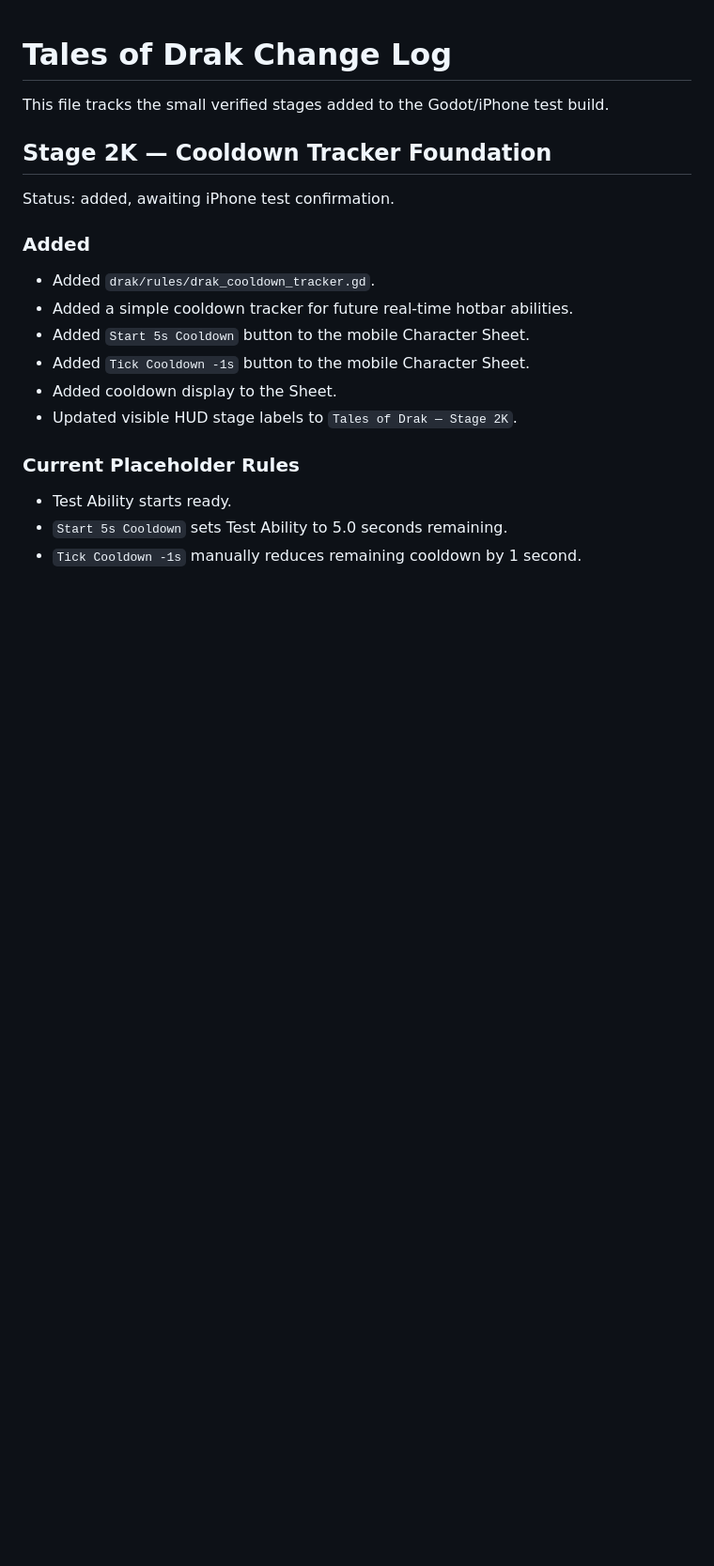
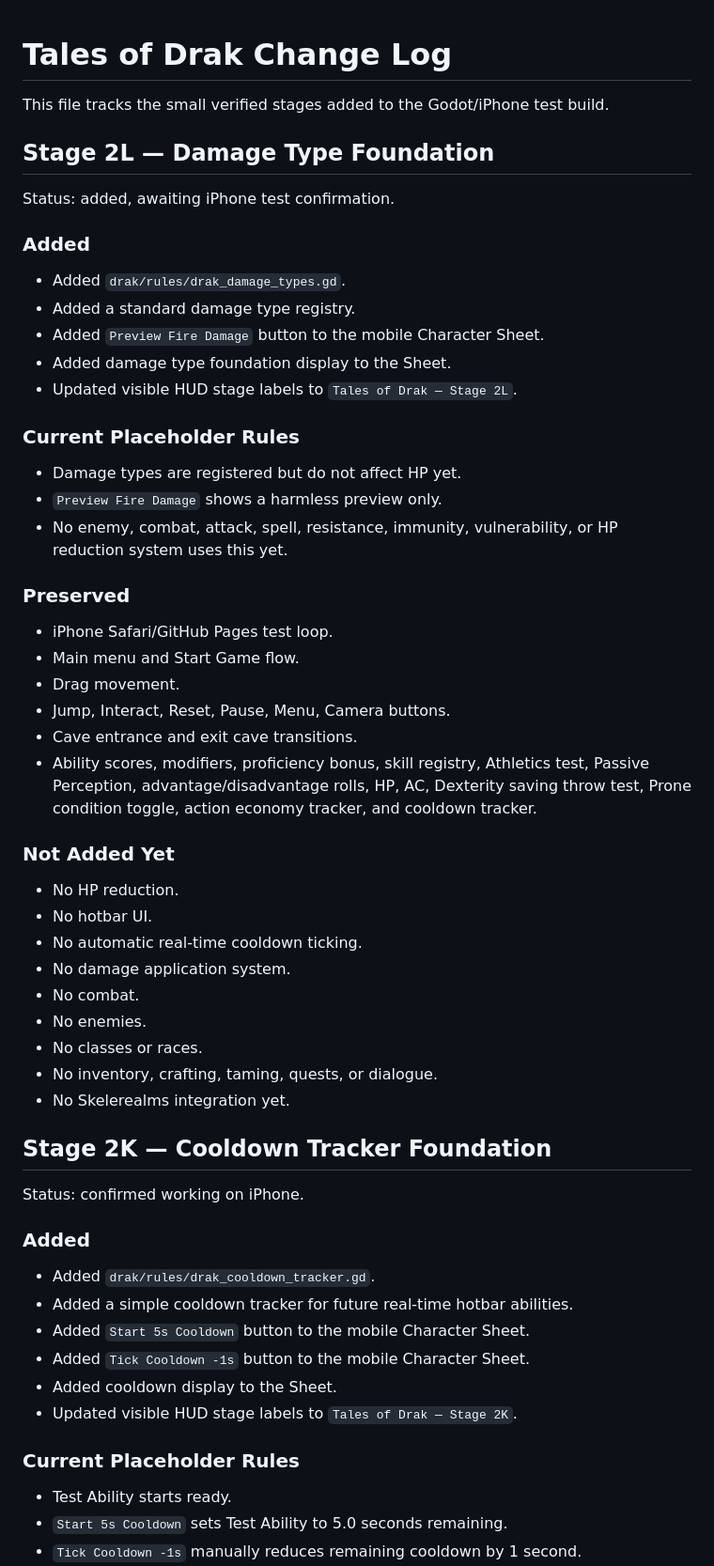
Before and after one commit to tristanvickery20/Tales-of-Drak-2.0, a Markdown page: TOD_CHANGELOG.md, the part around the change. Shown at 94% size. GitHub-like rendering; blank space fills up the shorter version.

Commit message:
Log Stage 2L damage type foundation

```diff
--- a/TOD_CHANGELOG.md
+++ b/TOD_CHANGELOG.md
@@ -2,9 +2,44 @@
 
 This file tracks the small verified stages added to the Godot/iPhone test build.
 
+## Stage 2L — Damage Type Foundation
+
+Status: added, awaiting iPhone test confirmation.
+
+### Added
+- Added `drak/rules/drak_damage_types.gd`.
+- Added a standard damage type registry.
+- Added `Preview Fire Damage` button to the mobile Character Sheet.
+- Added damage type foundation display to the Sheet.
+- Updated visible HUD stage labels to `Tales of Drak — Stage 2L`.
+
+### Current Placeholder Rules
+- Damage types are registered but do not affect HP yet.
+- `Preview Fire Damage` shows a harmless preview only.
+- No enemy, combat, attack, spell, resistance, immunity, vulnerability, or HP reduction system uses this yet.
+
+### Preserved
+- iPhone Safari/GitHub Pages test loop.
+- Main menu and Start Game flow.
+- Drag movement.
+- Jump, Interact, Reset, Pause, Menu, Camera buttons.
+- Cave entrance and exit cave transitions.
+- Ability scores, modifiers, proficiency bonus, skill registry, Athletics test, Passive Perception, advantage/disadvantage rolls, HP, AC, Dexterity saving throw test, Prone condition toggle, action economy tracker, and cooldown tracker.
+
+### Not Added Yet
+- No HP reduction.
+- No hotbar UI.
+- No automatic real-time cooldown ticking.
+- No damage application system.
+- No combat.
+- No enemies.
+- No classes or races.
+- No inventory, crafting, taming, quests, or dialogue.
+- No Skelerealms integration yet.
+
 ## Stage 2K — Cooldown Tracker Foundation
 
-Status: added, awaiting iPhone test confirmation.
+Status: confirmed working on iPhone.
 
 ### Added
 - Added `drak/rules/drak_cooldown_tracker.gd`.
```
